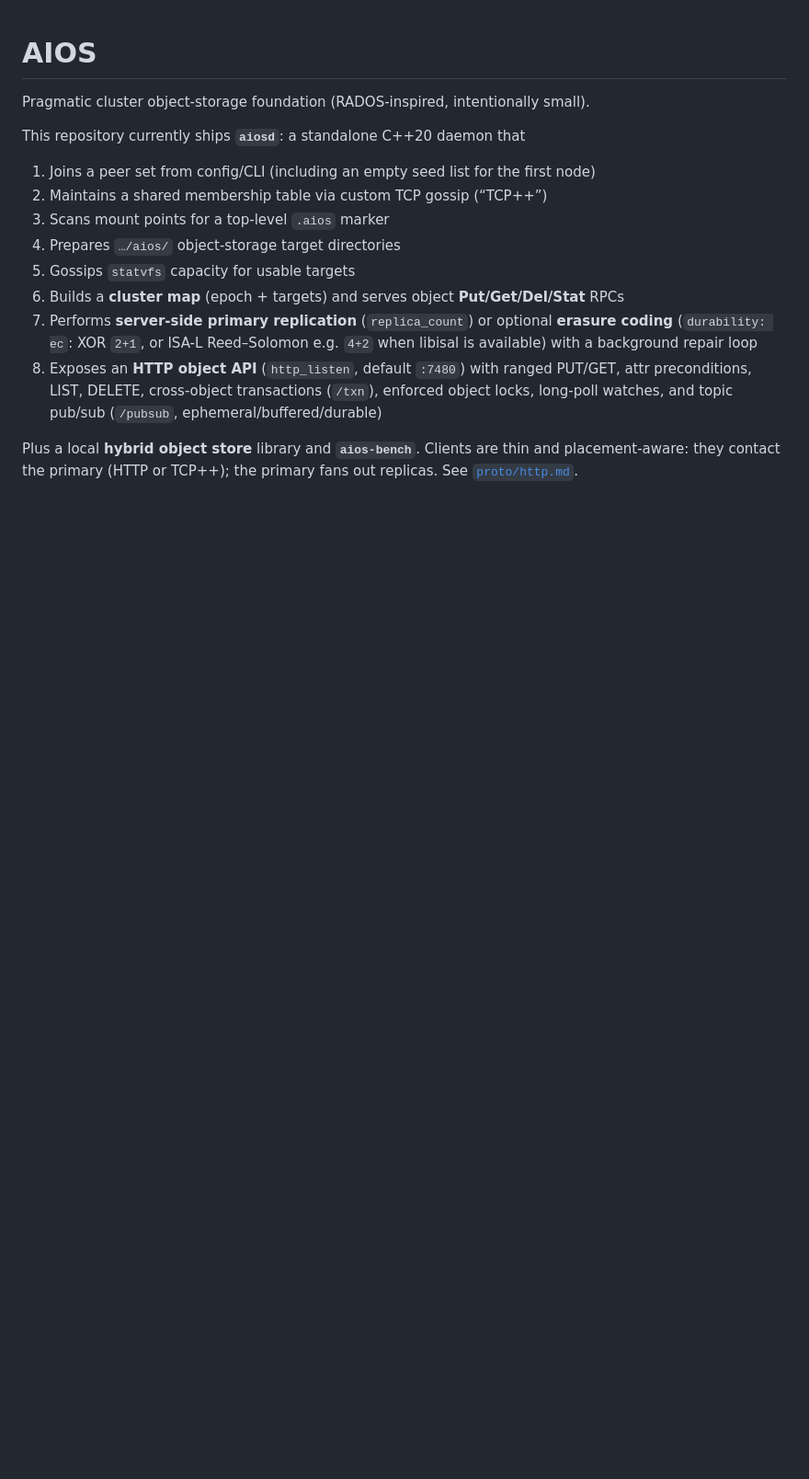
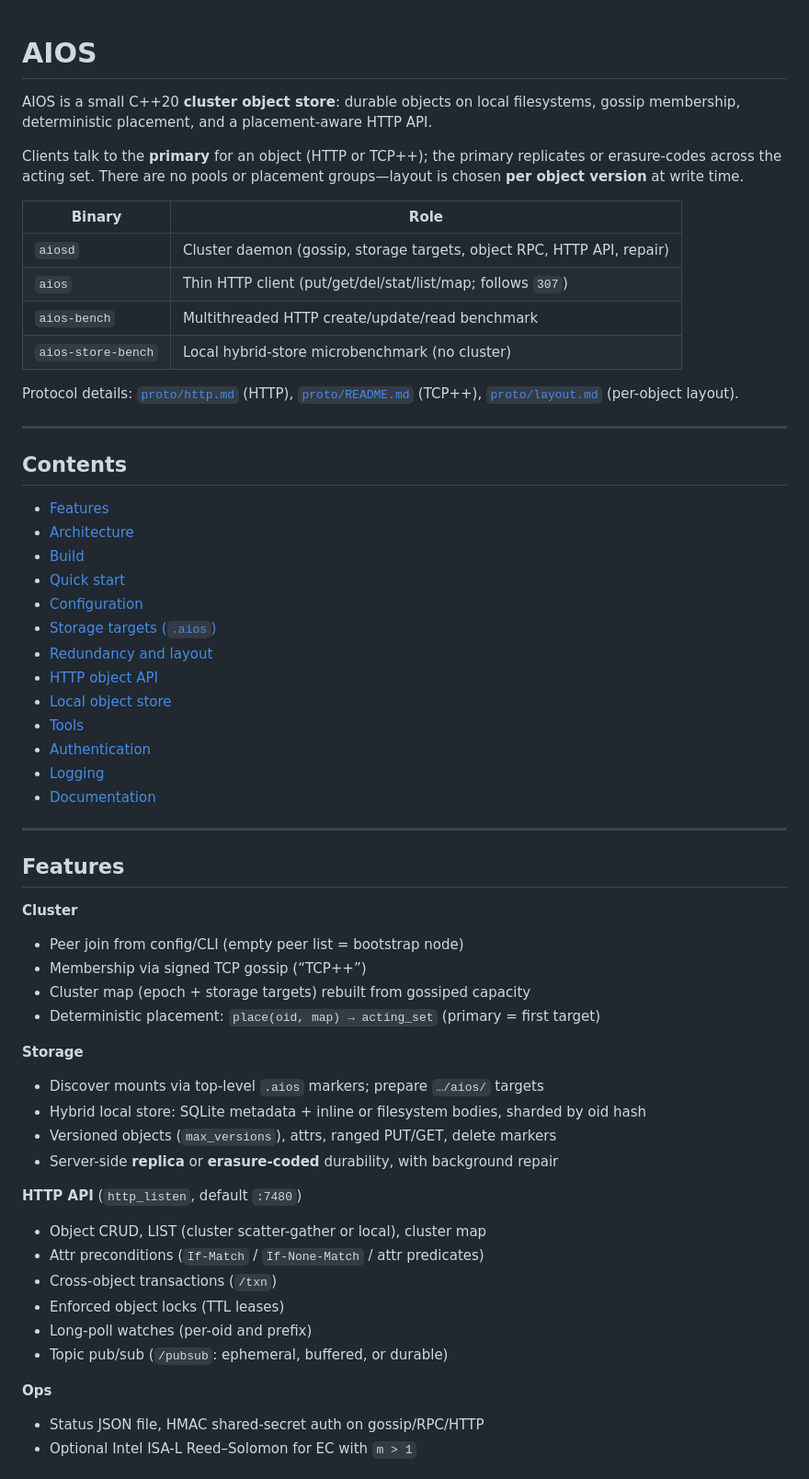
Before and after one commit to apeters1971/aios, a Markdown page: README.md, the part around one of its changes. Shown at 92% size. Rendered like a GitHub page; blank space fills up the shorter version.

```diff
--- a/README.md
+++ b/README.md
@@ -1,16 +1,65 @@
 # AIOS
 
-Pragmatic cluster object-storage foundation (RADOS-inspired, intentionally small).
+AIOS is a small C++20 **cluster object store**: durable objects on local filesystems, gossip membership, deterministic placement, and a placement-aware HTTP API.
 
-This repository currently ships **`aiosd`**: a standalone C++20 daemon that
+Clients talk to the **primary** for an object (HTTP or TCP++); the primary replicates or erasure-codes across the acting set. There are no pools or placement groups—layout is chosen **per object version** at write time.
 
-1. Joins a peer set from config/CLI (including an empty seed list for the first node)
-2. Maintains a shared membership table via custom TCP gossip (“TCP++”)
-3. Scans mount points for a top-level `.aios` marker
-4. Prepares `…/aios/` object-storage target directories
-5. Gossips `statvfs` capacity for usable targets
-6. Builds a **cluster map** (epoch + targets) and serves object **Put/Get/Del/Stat** RPCs
-7. Performs **server-side primary replication** (`replica_count`) or optional **erasure coding** (`durability: ec`: XOR `2+1`, or ISA-L Reed–Solomon e.g. `4+2` when libisal is available) with a background repair loop
-8. Exposes an **HTTP object API** (`http_listen`, default `:7480`) with ranged PUT/GET, attr preconditions, LIST, DELETE, cross-object transactions (`/txn`), enforced object locks, long-poll watches, and topic pub/sub (`/pubsub`, ephemeral/buffered/durable)
+| Binary | Role |
+|--------|------|
+| `aiosd` | Cluster daemon (gossip, storage targets, object RPC, HTTP API, repair) |
+| `aios` | Thin HTTP client (put/get/del/stat/list/map; follows `307`) |
+| `aios-bench` | Multithreaded HTTP create/update/read benchmark |
+| `aios-store-bench` | Local hybrid-store microbenchmark (no cluster) |
 
-Plus a local **hybrid object store** library and **`aios-bench`**. Clients are thin and placement-aware: they contact the primary (HTTP or TCP++); the primary fans out replicas. See [`proto/http.md`](proto/http.md).
+Protocol details: [`proto/http.md`](proto/http.md) (HTTP), [`proto/README.md`](proto/README.md) (TCP++), [`proto/layout.md`](proto/layout.md) (per-object layout).
+
+---
+
+## Contents
+
+- [Features](#features)
+- [Architecture](#architecture)
+- [Build](#build)
+- [Quick start](#quick-start)
+- [Configuration](#configuration)
+- [Storage targets (`.aios`)](#storage-targets-aios)
+- [Redundancy and layout](#redundancy-and-layout)
+- [HTTP object API](#http-object-api)
+- [Local object store](#local-object-store)
+- [Tools](#tools)
+- [Authentication](#authentication)
+- [Logging](#logging)
+- [Documentation](#documentation)
+
+---
+
+## Features
+
+**Cluster**
+
+- Peer join from config/CLI (empty peer list = bootstrap node)
+- Membership via signed TCP gossip (“TCP++”)
+- Cluster map (epoch + storage targets) rebuilt from gossiped capacity
+- Deterministic placement: `place(oid, map) → acting_set` (primary = first target)
+
+**Storage**
+
+- Discover mounts via top-level `.aios` markers; prepare `…/aios/` targets
+- Hybrid local store: SQLite metadata + inline or filesystem bodies, sharded by oid hash
+- Versioned objects (`max_versions`), attrs, ranged PUT/GET, delete markers
+- Server-side **replica** or **erasure-coded** durability, with background repair
+
+**HTTP API** (`http_listen`, default `:7480`)
+
+- Object CRUD, LIST (cluster scatter-gather or local), cluster map
+- Attr preconditions (`If-Match` / `If-None-Match` / attr predicates)
+- Cross-object transactions (`/txn`)
+- Enforced object locks (TTL leases)
+- Long-poll watches (per-oid and prefix)
+- Topic pub/sub (`/pubsub`: ephemeral, buffered, or durable)
+
+**Ops**
+
+- Status JSON file, HMAC shared-secret auth on gossip/RPC/HTTP
+- Optional Intel ISA-L Reed–Solomon for EC with `m > 1`
+
```
Also changed, not shown: other parts of README.md (+195 -66 lines), proto/layout.md (+1 -1 lines).
